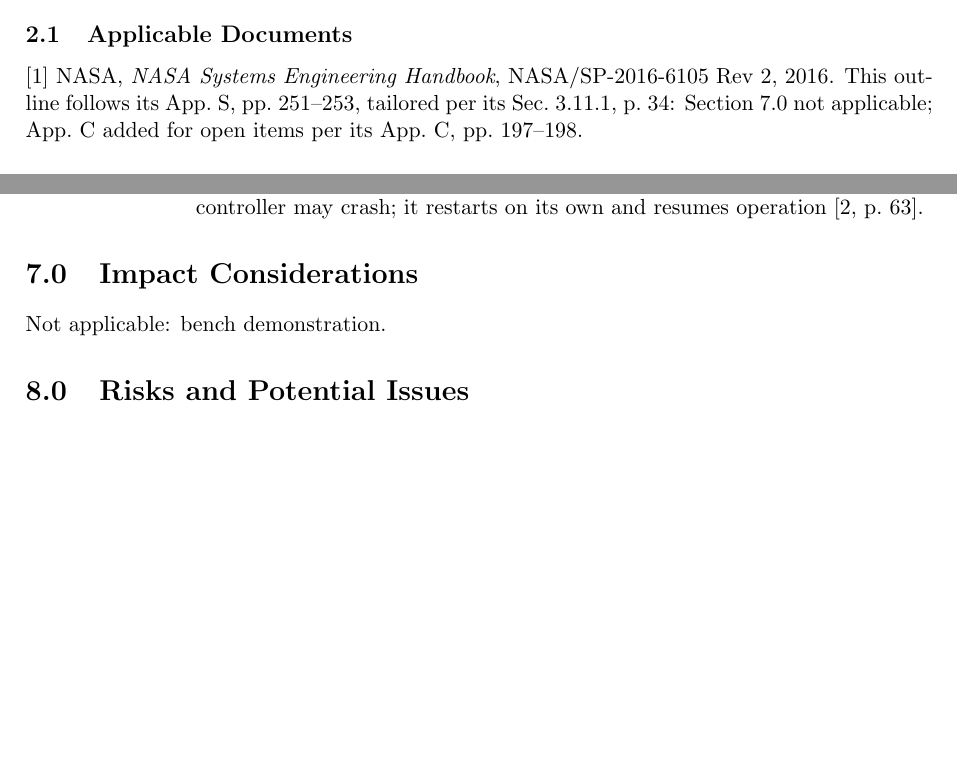
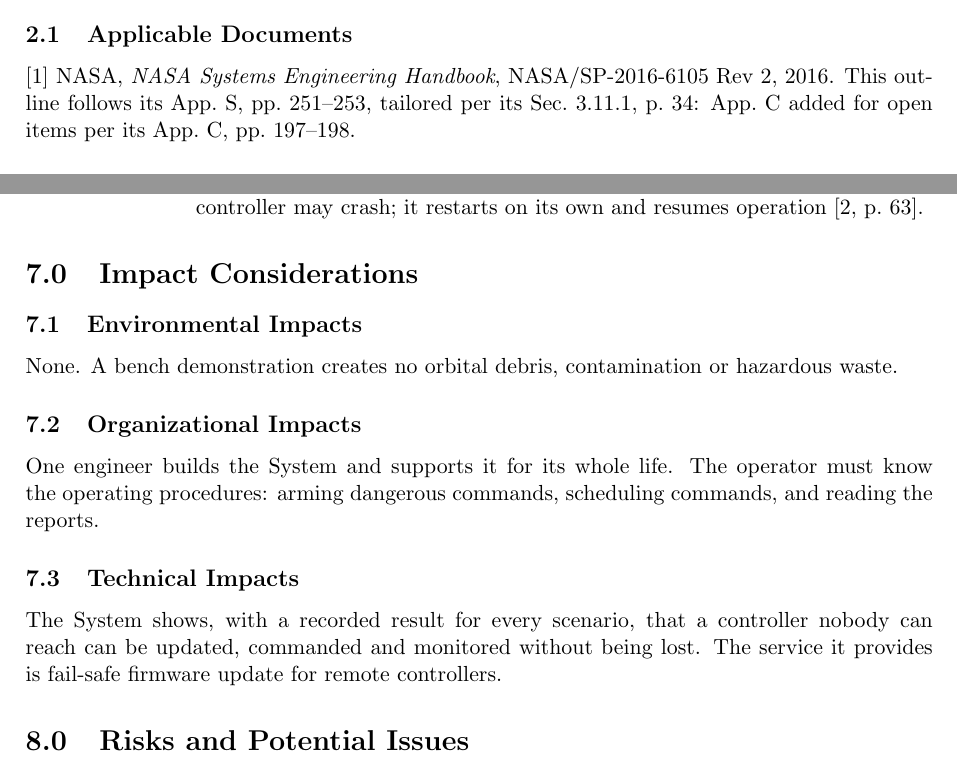
Before and after one commit to Tocki28/fail-safe-in-orbit-reprogramming, a LaTeX document (docs/conops/main.tex): two parts of pages 4 and 9 of 10, joined at a grey line, cut so that both start at the same text, the shorter picture padded with empty space. Compiled offline with pdfLaTeX.

Commit message:
ConOps 7.0: environmental, organizational and technical impacts
The outline's three parts (App. S, p. 253): no environmental impact
for a bench demonstration; one engineer for the life of the System and
an operator who knows the procedures; and the technical impact, the
evidence that an unreachable controller can be updated, commanded and
monitored without being lost. Section 7.0 is no longer marked not
applicable in the tailoring note.

Co-Authored-By: Claude Opus 5.5 <noreply@anthropic.com>

```diff
--- a/docs/conops/main.tex
+++ b/docs/conops/main.tex
@@ -211,7 +211,7 @@ External Elements & Radio equipment, spacecraft power supply \\
 \subsection{Applicable Documents}
 [1] NASA, \emph{NASA Systems Engineering Handbook}, NASA/SP-2016-6105 Rev~2,
 2016. This outline follows its App.~S, pp.~251--253, tailored per its
-Sec.~3.11.1, p.~34: Section~7.0 not applicable; App.~C added for open items per its
+Sec.~3.11.1, p.~34: App.~C added for open items per its
 App.~C, pp.~197--198.
 
 \subsection{Reference Documents}
@@ -576,7 +576,20 @@ trigger, then the expected outcome.
 
 % ===========================================================================
 \section{Impact Considerations}
-Not applicable: bench demonstration.
+
+\subsection{Environmental Impacts}
+None. A bench demonstration creates no orbital debris, contamination or
+hazardous waste.
+
+\subsection{Organizational Impacts}
+One engineer builds the System and supports it for its whole life. The operator
+must know the operating procedures: arming dangerous commands, scheduling
+commands, and reading the reports.
+
+\subsection{Technical Impacts}
+The System shows, with a recorded result for every scenario, that a controller
+nobody can reach can be updated, commanded and monitored without being lost.
+The service it provides is fail-safe firmware update for remote controllers.
 
 % ===========================================================================
 \section{Risks and Potential Issues}
```
Also changed, not shown: docs/conops/ConOps_Remote-Controller-Fail-Safe-Update_Iss1_Rev0_DRAFT.pdf.
